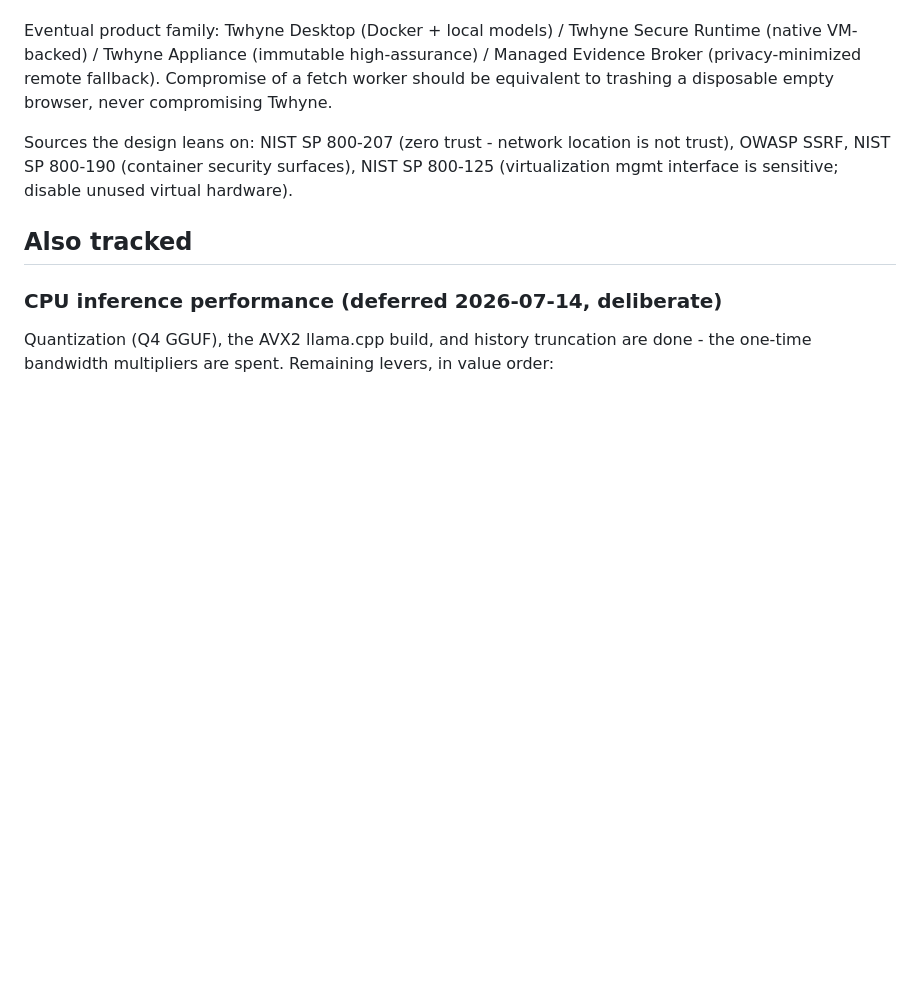
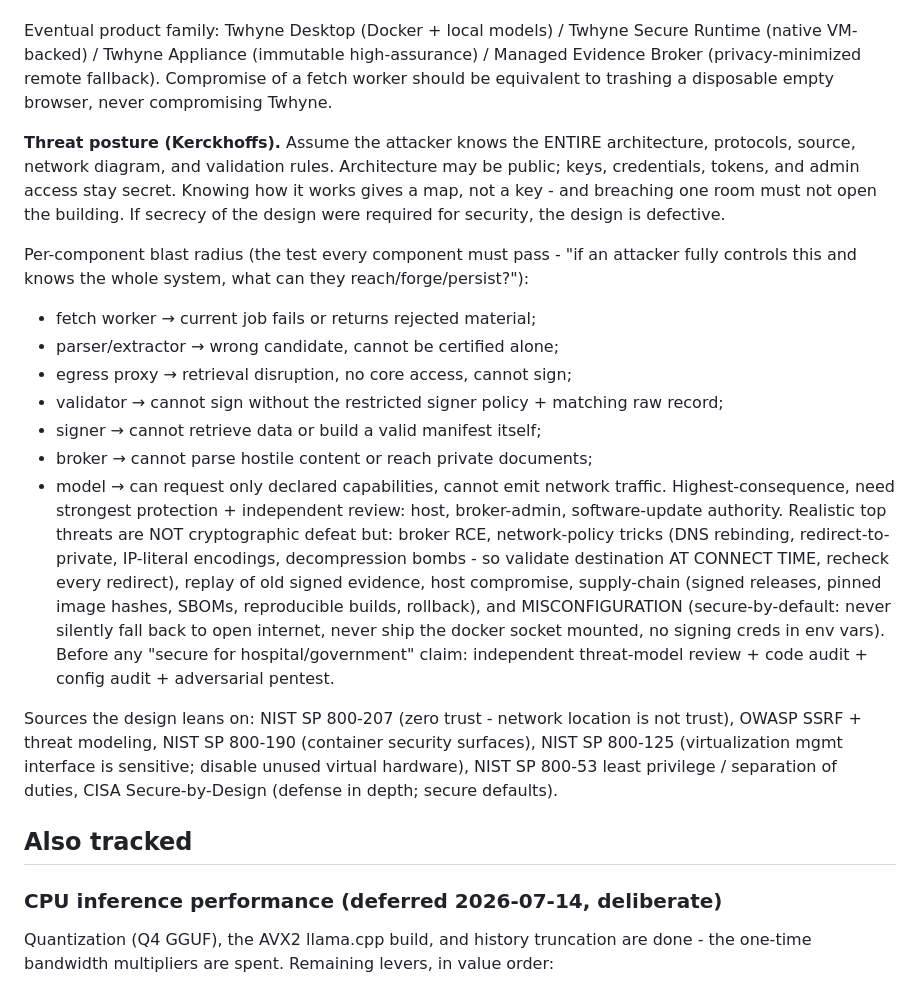
Before and after one commit to Driv-lingo/twhyne-ai, a Markdown page: docs/ROADMAP.md, the part around one of its changes. Rendered like a GitHub page; blank space fills up the shorter version.

```diff
--- a/docs/ROADMAP.md
+++ b/docs/ROADMAP.md
@@ -147,10 +195,43 @@ high-assurance) / Managed Evidence Broker (privacy-minimized remote
 fallback). Compromise of a fetch worker should be equivalent to
 trashing a disposable empty browser, never compromising Twhyne.
 
+**Threat posture (Kerckhoffs).** Assume the attacker knows the ENTIRE
+architecture, protocols, source, network diagram, and validation rules.
+Architecture may be public; keys, credentials, tokens, and admin access
+stay secret. Knowing how it works gives a map, not a key - and breaching
+one room must not open the building. If secrecy of the design were
+required for security, the design is defective.
+
+Per-component blast radius (the test every component must pass - "if an
+attacker fully controls this and knows the whole system, what can they
+reach/forge/persist?"):
+- fetch worker → current job fails or returns rejected material;
+- parser/extractor → wrong candidate, cannot be certified alone;
+- egress proxy → retrieval disruption, no core access, cannot sign;
+- validator → cannot sign without the restricted signer policy + matching
+  raw record;
+- signer → cannot retrieve data or build a valid manifest itself;
+- broker → cannot parse hostile content or reach private documents;
+- model → can request only declared capabilities, cannot emit network
+  traffic.
+Highest-consequence, need strongest protection + independent review:
+host, broker-admin, software-update authority. Realistic top threats are
+NOT cryptographic defeat but: broker RCE, network-policy tricks (DNS
+rebinding, redirect-to-private, IP-literal encodings, decompression
+bombs - so validate destination AT CONNECT TIME, recheck every redirect),
+replay of old signed evidence, host compromise, supply-chain (signed
+releases, pinned image hashes, SBOMs, reproducible builds, rollback), and
+MISCONFIGURATION (secure-by-default: never silently fall back to open
+internet, never ship the docker socket mounted, no signing creds in env
+vars). Before any "secure for hospital/government" claim: independent
+threat-model review + code audit + config audit + adversarial pentest.
+
 Sources the design leans on: NIST SP 800-207 (zero trust - network
-location is not trust), OWASP SSRF, NIST SP 800-190 (container security
-surfaces), NIST SP 800-125 (virtualization mgmt interface is sensitive;
-disable unused virtual hardware).
+location is not trust), OWASP SSRF + threat modeling, NIST SP 800-190
+(container security surfaces), NIST SP 800-125 (virtualization mgmt
+interface is sensitive; disable unused virtual hardware), NIST SP 800-53
+least privilege / separation of duties, CISA Secure-by-Design (defense
+in depth; secure defaults).
 
 ## Also tracked
 
```
Also changed, not shown: other parts of docs/ROADMAP.md (+56 -8 lines).
